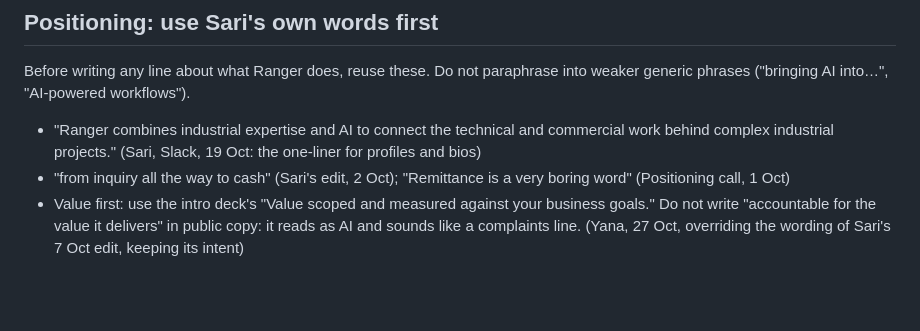
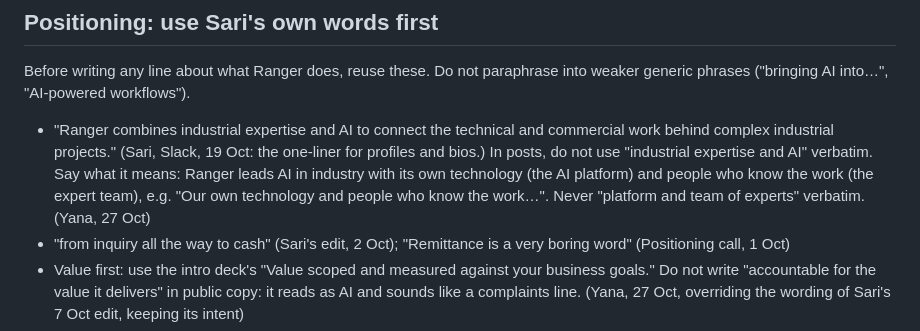
Before and after one commit to yanaredrangerplusvitaminc/yanaranger, a Markdown page: .claude/brand-voice-guidelines.md, the part around the change. Drawn GitHub-style; blank space fills up the shorter version.

```diff
--- a/.claude/brand-voice-guidelines.md
+++ b/.claude/brand-voice-guidelines.md
@@ -112,7 +112,7 @@ No conditional calls to action ("If that is a conversation for your team…": of
 
 Before writing any line about what Ranger does, reuse these. Do not paraphrase into weaker generic phrases ("bringing AI into…", "AI-powered workflows").
 
-- "Ranger combines industrial expertise and AI to connect the technical and commercial work behind complex industrial projects." (Sari, Slack, 19 Oct: the one-liner for profiles and bios)
+- "Ranger combines industrial expertise and AI to connect the technical and commercial work behind complex industrial projects." (Sari, Slack, 19 Oct: the one-liner for profiles and bios.) In posts, do not use "industrial expertise and AI" verbatim. Say what it means: Ranger leads AI in industry with its own technology (the AI platform) and people who know the work (the expert team), e.g. "Our own technology and people who know the work…". Never "platform and team of experts" verbatim. (Yana, 27 Oct)
 - "from inquiry all the way to cash" (Sari's edit, 2 Oct); "Remittance is a very boring word" (Positioning call, 1 Oct)
 - Value first: use the intro deck's "Value scoped and measured against your business goals." Do not write "accountable for the value it delivers" in public copy: it reads as AI and sounds like a complaints line. (Yana, 27 Oct, overriding the wording of Sari's 7 Oct edit, keeping its intent)
 - "helping industrial teams put AI to work across complex engineering and commercial workflows" (Sari's WETEX edit, 23 Oct)
```
Also changed, not shown: .claude/editorial-log.md (+2 -0 lines).
